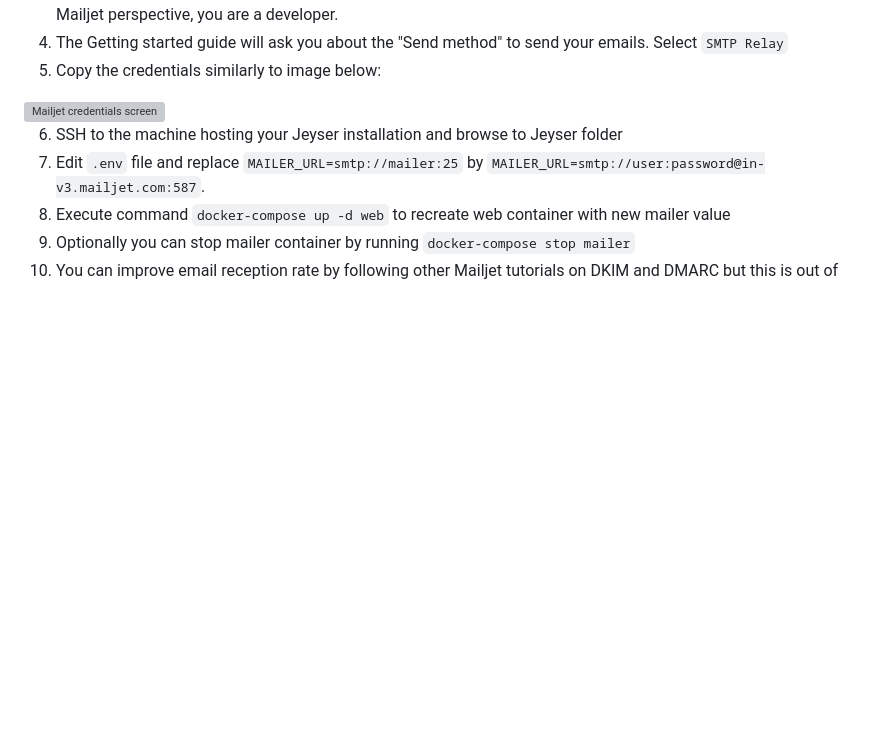
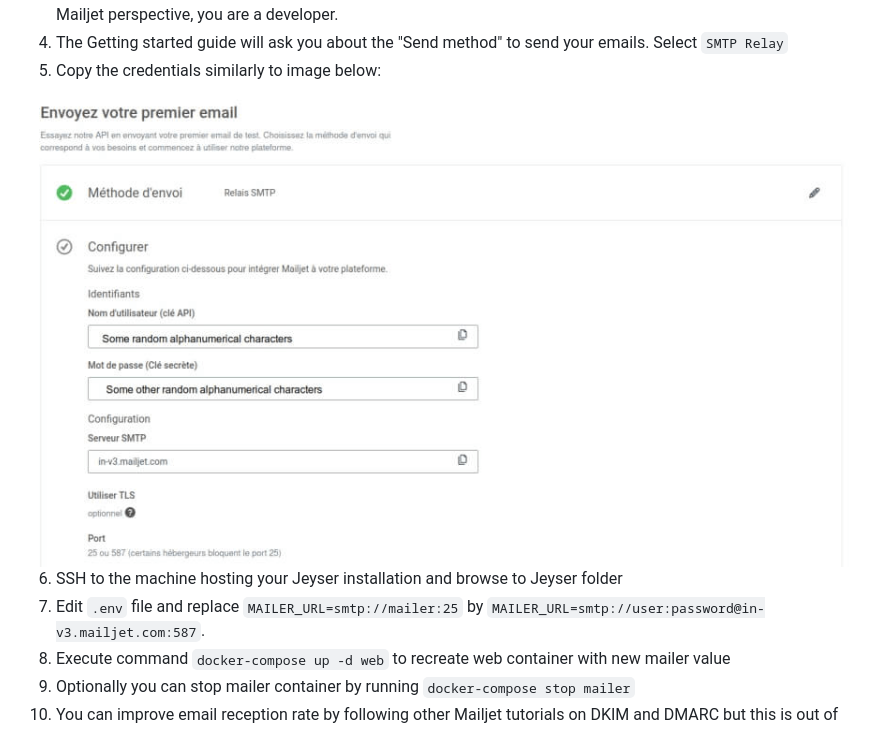
Before and after one commit to n7consulting/jeyser-docs, a Markdown page: install/use-different-email-sender.md, the part around the change. Rendered like a GitHub page; pictures changed too: install/images/mailjet-credentials.png (added); blank space fills up the shorter version; grey boxes are pictures that could not be loaded.

Commit message:
Fix mailjet-credentials image

```diff
--- a/install/use-different-email-sender.md
+++ b/install/use-different-email-sender.md
@@ -16,7 +16,7 @@ This page describes how to use Mailjet as external email sender. Feel free to pi
 4. The Getting started guide will ask you about the "Send method" to send your emails. Select `SMTP Relay`
 5. Copy the credentials similarly to image below:
 
-<img src="images/mailjet_credentials.png" alt="Mailjet credentials screen" />
+<img src="images/mailjet-credentials.png" alt="Mailjet credentials screen" />
 
 6. SSH to the machine hosting your Jeyser installation and browse to Jeyser folder
 7. Edit `.env` file and replace `MAILER_URL=smtp://mailer:25` by `MAILER_URL=smtp://user:password@in-v3.mailjet.com:587`.
```
Also changed, not shown: install/images/mailjet-credentials.jpg (deleted).
